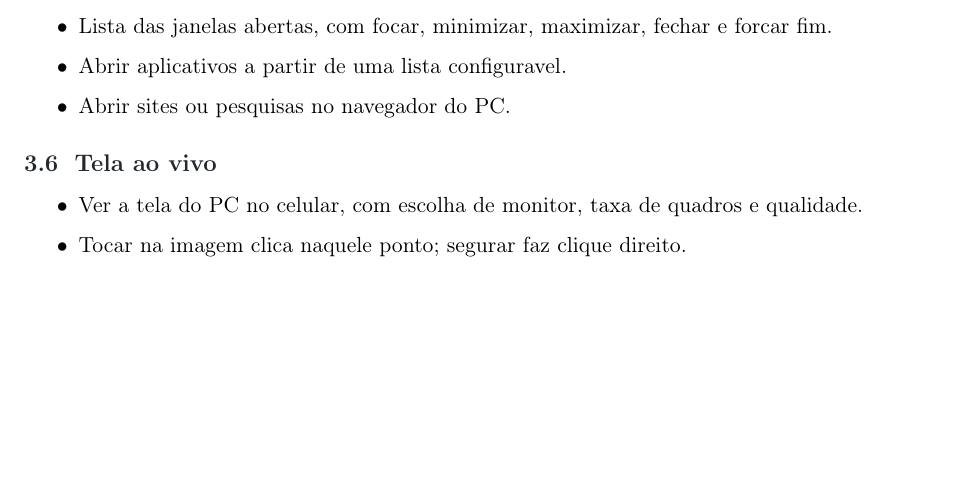
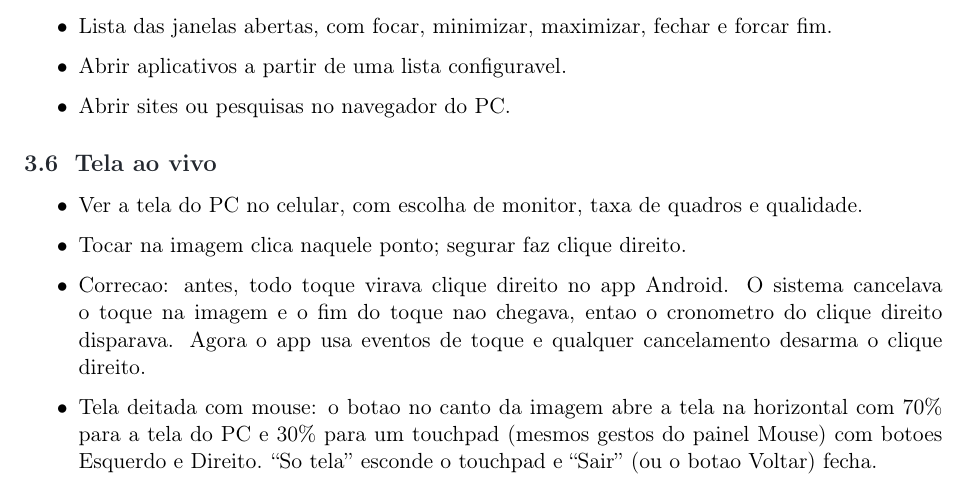
Before and after one commit to GhunterGh931/remoto-gf, a LaTeX document (documentacao-remoto-gf.tex): part of page 4 of 7, cut so that both start at the same text, the shorter picture padded with empty space. Compiled offline with pdfLaTeX.

Commit message:
docs: tela do PC no celular (correção do clique direito e tela deitada com touchpad)
Co-Authored-By: Claude Opus 5.5 <noreply@anthropic.com>
Claude-Session: https://claude.ai/code/session_01BmJim7KsmsGR6ua3CpaRpB

```diff
--- a/documentacao-remoto-gf.tex
+++ b/documentacao-remoto-gf.tex
@@ -172,6 +172,13 @@ Todos os itens abaixo estao \feito implementados e testados.
 \begin{itemize}
   \item Ver a tela do PC no celular, com escolha de monitor, taxa de quadros e qualidade.
   \item Tocar na imagem clica naquele ponto; segurar faz clique direito.
+  \item Correcao: antes, todo toque virava clique direito no app Android. O sistema
+  cancelava o toque na imagem e o fim do toque nao chegava, entao o cronometro do clique
+  direito disparava. Agora o app usa eventos de toque e qualquer cancelamento desarma o
+  clique direito.
+  \item Tela deitada com mouse: o botao no canto da imagem abre a tela na horizontal com
+  70\% para a tela do PC e 30\% para um touchpad (mesmos gestos do painel Mouse) com botoes
+  Esquerdo e Direito. ``So tela'' esconde o touchpad e ``Sair'' (ou o botao Voltar) fecha.
 \end{itemize}
 
 \subsection{Energia e sistema}
```
Also changed, not shown: LEIA-ME.txt (+5 -0 lines).
